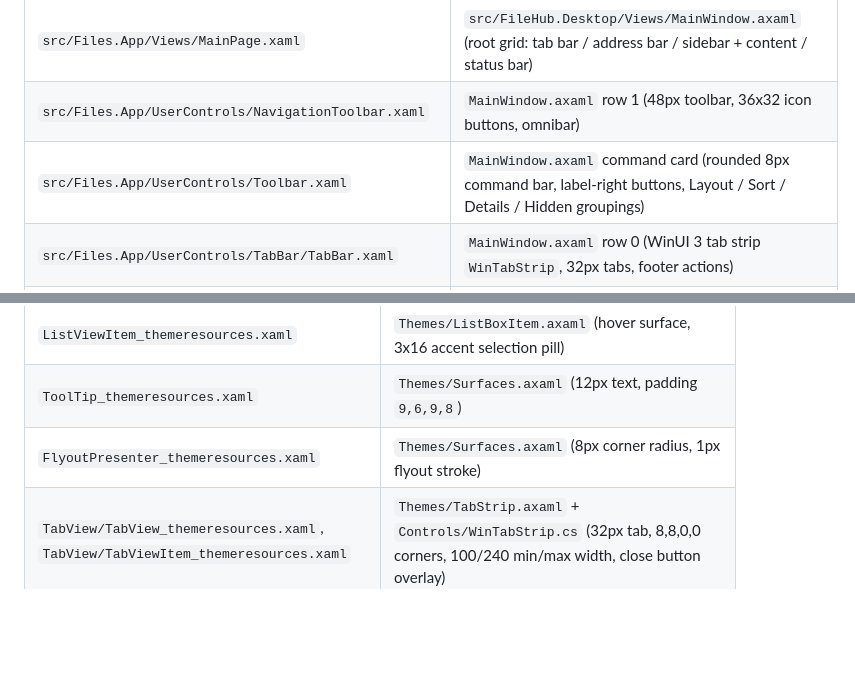
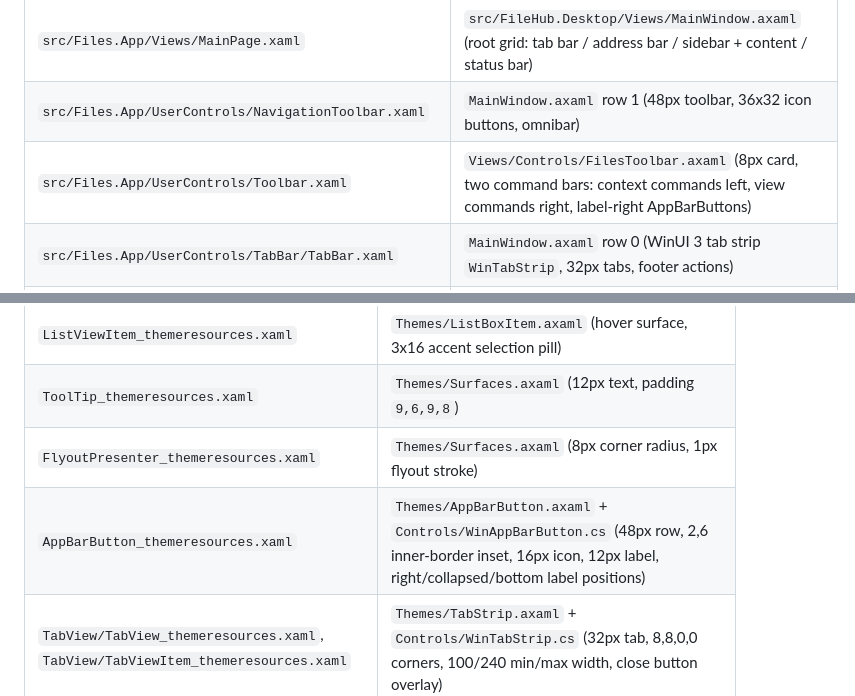
Before and after one commit to Hub-code-develop/FileHub, a Markdown page: THIRD-PARTY-NOTICES.md, 2 parts joined by grey strips. Rendered like a GitHub page; blank space fills up the shorter version.

```diff
--- a/THIRD-PARTY-NOTICES.md
+++ b/THIRD-PARTY-NOTICES.md
@@ -24,7 +24,7 @@ corner radii, spacing and command groupings were carried over:
 | --- | --- |
 | `src/Files.App/Views/MainPage.xaml` | `src/FileHub.Desktop/Views/MainWindow.axaml` (root grid: tab bar / address bar / sidebar + content / status bar) |
 | `src/Files.App/UserControls/NavigationToolbar.xaml` | `MainWindow.axaml` row 1 (48px toolbar, 36x32 icon buttons, omnibar) |
-| `src/Files.App/UserControls/Toolbar.xaml` | `MainWindow.axaml` command card (rounded 8px command bar, label-right buttons, Layout / Sort / Details / Hidden groupings) |
+| `src/Files.App/UserControls/Toolbar.xaml` | `Views/Controls/FilesToolbar.axaml` (8px card, two command bars: context commands left, view commands right, label-right AppBarButtons) |
 | `src/Files.App/UserControls/TabBar/TabBar.xaml` | `MainWindow.axaml` row 0 (WinUI 3 tab strip `WinTabStrip`, 32px tabs, footer actions) |
 | `src/Files.App/UserControls/StatusBar.xaml` | `MainWindow.axaml` row 3 (32px status bar, 1x18 dividers) |
 | `src/Files.App/UserControls/Pane/InfoPane.xaml` | `MainWindow.axaml` InfoPane (300px pane, tab pills, 90px label column) |
@@ -101,6 +101,7 @@ style definitions ship as plain-text XAML:
 | `ListViewItem_themeresources.xaml` | `Themes/ListBoxItem.axaml` (hover surface, 3x16 accent selection pill) |
 | `ToolTip_themeresources.xaml` | `Themes/Surfaces.axaml` (12px text, padding `9,6,9,8`) |
 | `FlyoutPresenter_themeresources.xaml` | `Themes/Surfaces.axaml` (8px corner radius, 1px flyout stroke) |
+| `AppBarButton_themeresources.xaml` | `Themes/AppBarButton.axaml` + `Controls/WinAppBarButton.cs` (48px row, 2,6 inner-border inset, 16px icon, 12px label, right/collapsed/bottom label positions) |
 | `TabView/TabView_themeresources.xaml`, `TabView/TabViewItem_themeresources.xaml` | `Themes/TabStrip.axaml` + `Controls/WinTabStrip.cs` (32px tab, 8,8,0,0 corners, 100/240 min/max width, close button overlay) |
 | `TextBox_themeresources.xaml` | `Themes/TextBox.axaml` (32px height, `10,5,6,6` padding, 2px accent underline on focus) |
 | `ToggleSwitch_themeresources.xaml` | `Themes/ToggleSwitch.axaml` (40x20 track, 12px knob, 167 ms travel) |
```
Also changed, not shown: README.md (+3 -1 lines), README.zh-CN.md (+2 -1 lines), docs/filehub-main.png, 8 other files.
